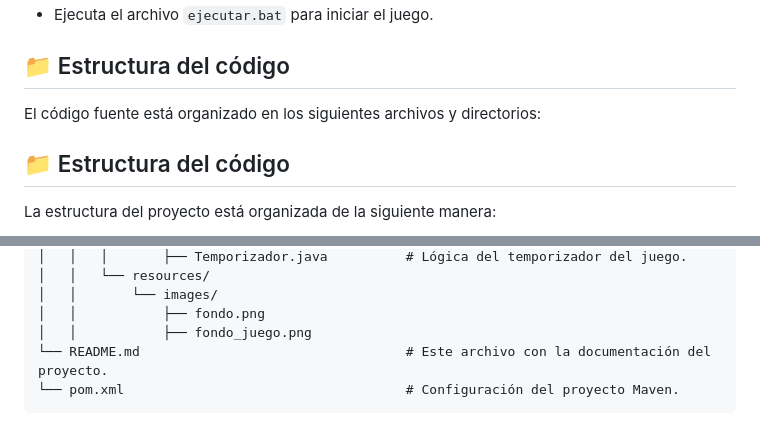
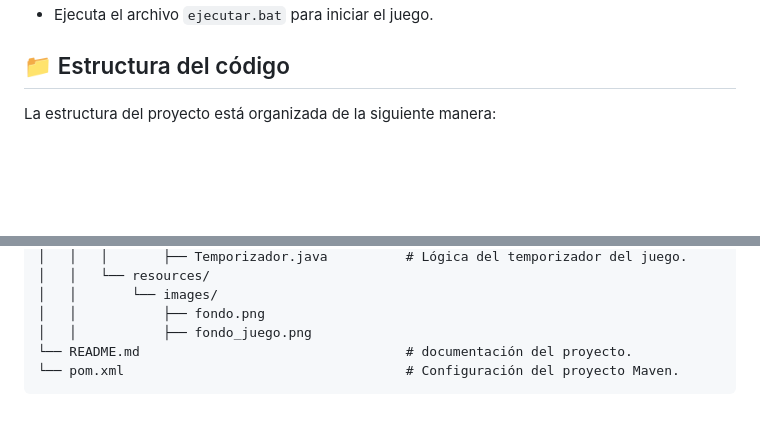
Before and after one commit to jromero15/bilingualtreasure, a Markdown page: README.md, 2 parts joined by grey strips. Drawn GitHub-style; blank space fills up the shorter version.

````diff
--- a/README.md
+++ b/README.md
@@ -50,8 +51,4 @@ java --module-path "javafx-sdk-21.0.7/lib" --add-modules javafx.controls,javafx.
 - Ejecuta el archivo ```ejecutar.bat``` para iniciar el juego.
-
-## 📁  Estructura del código
-
-El código fuente está organizado en los siguientes archivos y directorios:
 
 
 ## 📁 Estructura del código
@@ -74,6 +71,6 @@ bilingualtreasure/
 │   │       └── images/
 │   │           ├── fondo.png
 │   │           ├── fondo_juego.png
-└── README.md                                  # Este archivo con la documentación del proyecto.
+└── README.md                                  # documentación del proyecto.
 └── pom.xml                                    # Configuración del proyecto Maven.
  ```
````
Also changed, not shown: other parts of README.md (+4 -3 lines).
